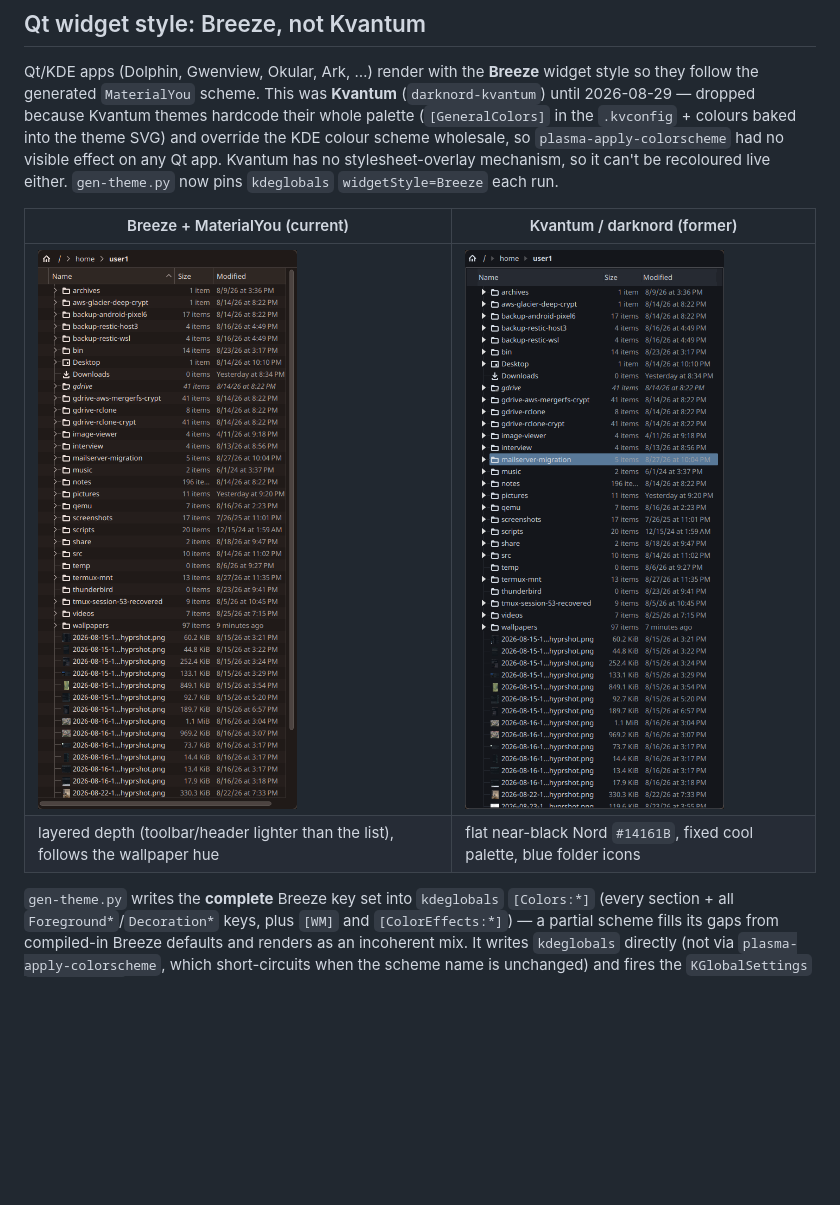
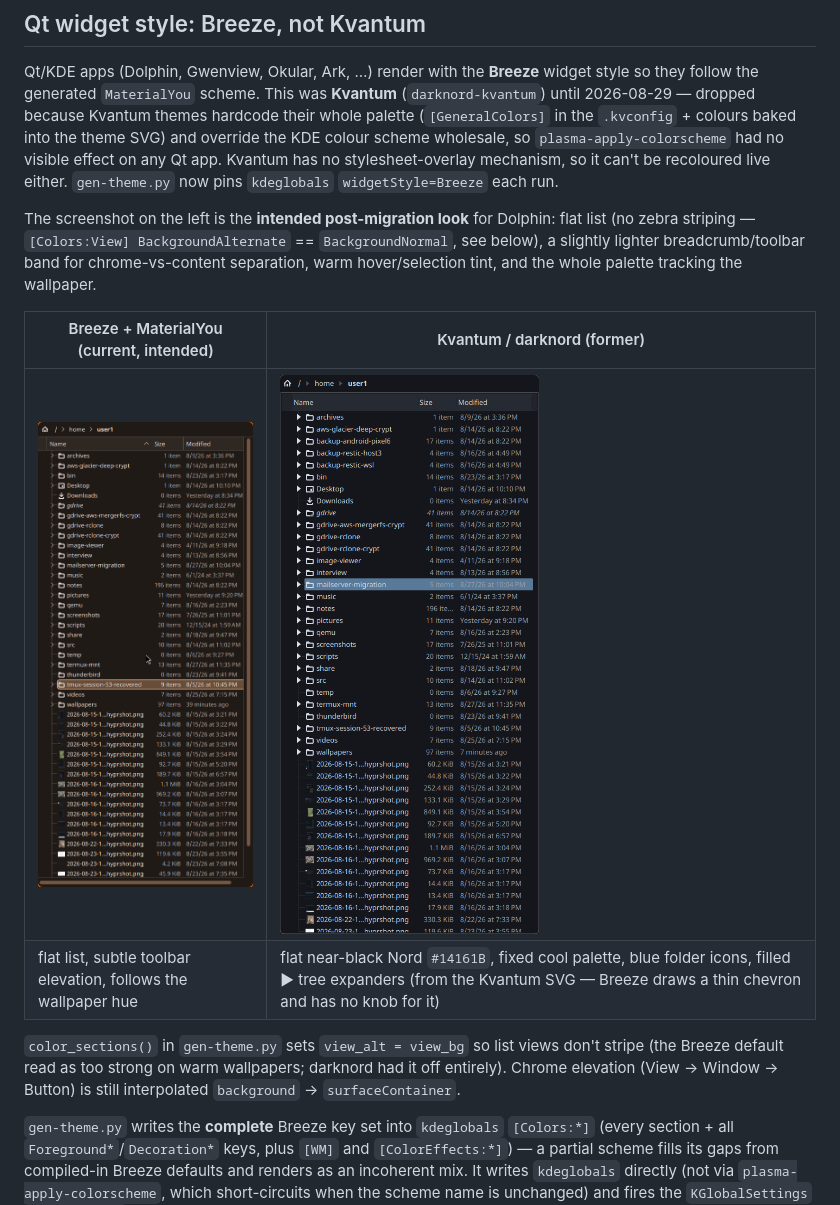
Before and after one commit to baleti/dotfiles, a Markdown page: .config/docs/theming.md, the part around the change. Drawn GitHub-style; pictures changed too: .config/docs/images/dolphin-breeze-materialyou.png; blank space fills up the shorter version.

Commit message:
docs/theming: refresh Dolphin screenshot to the flat intended look
Replaces the comparison shot with the post-flatten state (no zebra
striping) and marks it as the intended Breeze+MaterialYou look. Notes the
tree-expander shape difference (darknord's filled triangle came from the
Kvantum SVG; Breeze's chevron isn't configurable).

Co-Authored-By: Claude Sonnet 5 <noreply@anthropic.com>
Claude-Session: https://claude.ai/code/session_018GS1TRu2fUrjroCYpQdqJ3

```diff
--- a/.config/docs/theming.md
+++ b/.config/docs/theming.md
@@ -70,10 +70,22 @@ app. Kvantum has no stylesheet-overlay mechanism, so it can't be recoloured
 live either. `gen-theme.py` now pins `kdeglobals` `widgetStyle=Breeze` each
 run.
 
-| Breeze + MaterialYou (current) | Kvantum / darknord (former) |
+The screenshot on the left is the **intended post-migration look** for
+Dolphin: flat list (no zebra striping — `[Colors:View] BackgroundAlternate`
+== `BackgroundNormal`, see below), a slightly lighter breadcrumb/toolbar
+band for chrome-vs-content separation, warm hover/selection tint, and the
+whole palette tracking the wallpaper.
+
+| Breeze + MaterialYou (current, intended) | Kvantum / darknord (former) |
 |---|---|
 | ![Breeze + MaterialYou](images/dolphin-breeze-materialyou.png) | ![Kvantum darknord](images/dolphin-kvantum-darknord.png) |
-| layered depth (toolbar/header lighter than the list), follows the wallpaper hue | flat near-black Nord `#14161B`, fixed cool palette, blue folder icons |
+| flat list, subtle toolbar elevation, follows the wallpaper hue | flat near-black Nord `#14161B`, fixed cool palette, blue folder icons, filled ▶ tree expanders (from the Kvantum SVG — Breeze draws a thin chevron and has no knob for it) |
+
+`color_sections()` in `gen-theme.py` sets `view_alt = view_bg` so list
+views don't stripe (the Breeze default read as too strong on warm
+wallpapers; darknord had it off entirely). Chrome elevation
+(View → Window → Button) is still interpolated `background` →
+`surfaceContainer`.
 
 `gen-theme.py` writes the **complete** Breeze key set into `kdeglobals`
 `[Colors:*]` (every section + all `Foreground*`/`Decoration*` keys, plus
```
